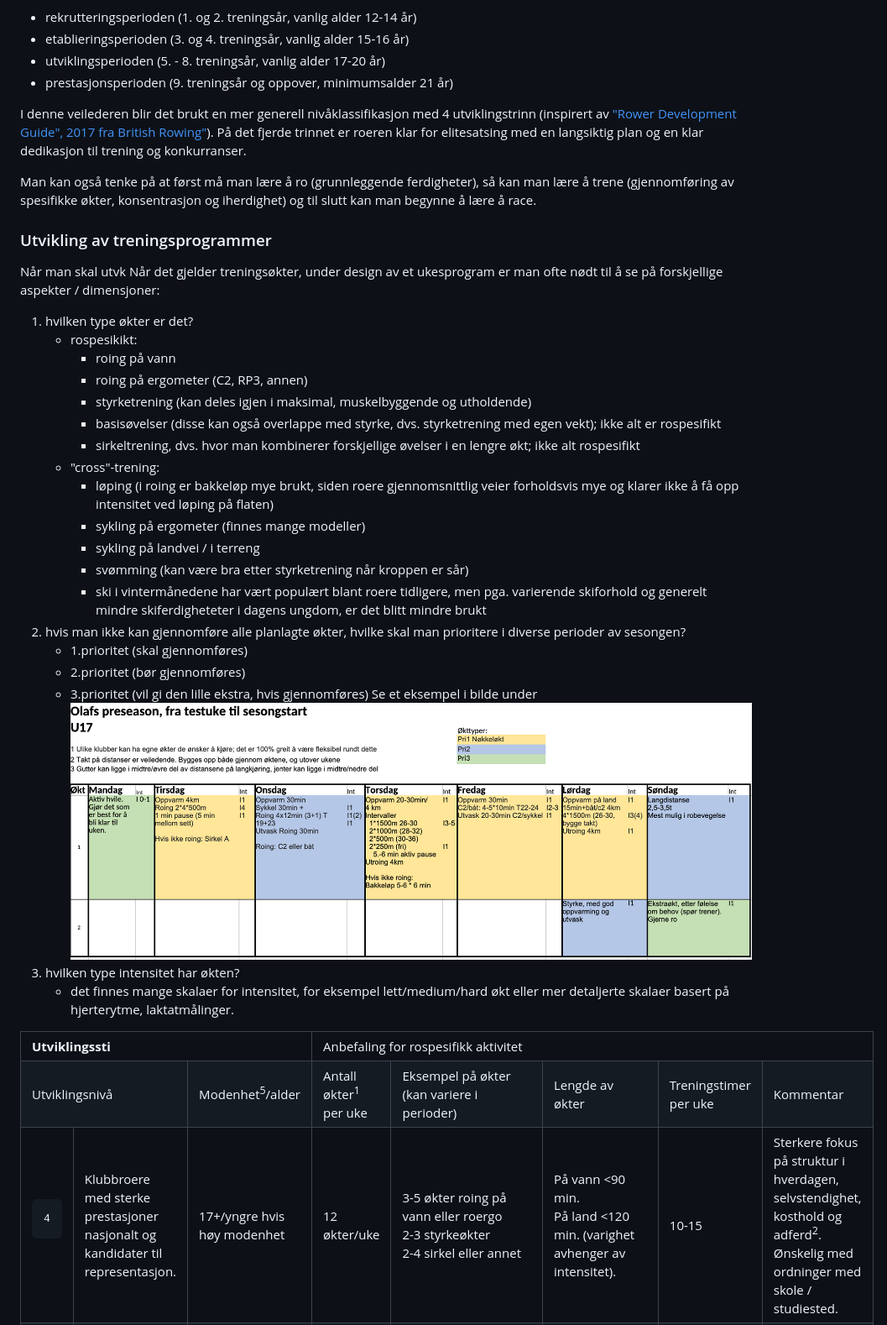
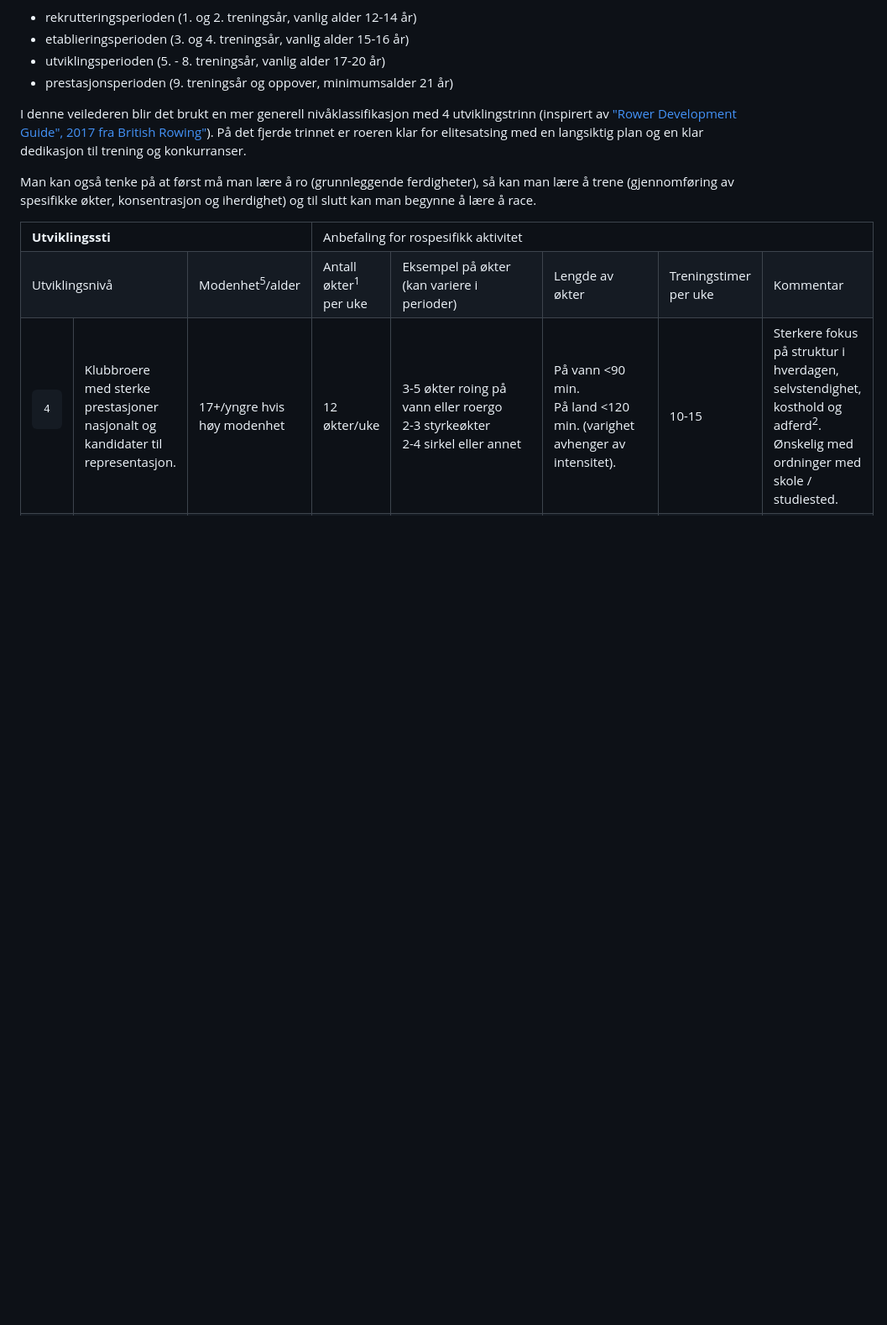
Before and after one commit to digitnow/rodata, a Markdown page: README.md, the part around one of its changes. Shown at 84% size. Rendered like a GitHub page; blank space fills up the shorter version.

```diff
--- a/README.md
+++ b/README.md
@@ -25,31 +25,6 @@ I norsk roing har det vært brukt fire hovedtrinn i trappene (se "Utvikling av f
 I denne veilederen blir det brukt en mer generell nivåklassifikasjon med 4 utviklingstrinn (inspirert av ["Rower Development Guide", 2017 fra British Rowing"](https://www.britishrowing.org/knowledge/rower-development/rower-development-guide/)). På det fjerde trinnet er roeren klar for elitesatsing med en langsiktig plan og en klar dedikasjon til trening og konkurranser.
 
 Man kan også tenke på at først må man lære å ro (grunnleggende ferdigheter), så kan man lære å trene (gjennomføring av spesifikke økter, konsentrasjon og iherdighet) og til slutt kan man begynne å lære å race.
-
-### Utvikling av treningsprogrammer
-Når man skal utvk
-Når det gjelder treningsøkter, under design av et ukesprogram er man ofte nødt til å se på forskjellige aspekter / dimensjoner:
-1. hvilken type økter er det?
-   * rospesikikt:
-       * roing på vann
-       * roing på ergometer (C2, RP3, annen)
-       * styrketrening (kan deles igjen i maksimal, muskelbyggende og utholdende)
-       * basisøvelser (disse kan også overlappe med styrke, dvs. styrketrening med egen vekt); ikke alt er rospesifikt
-       * sirkeltrening, dvs. hvor man kombinerer forskjellige øvelser i en lengre økt; ikke alt rospesifikt
-   * "cross"-trening:
-       * løping (i roing er bakkeløp mye brukt, siden roere gjennomsnittlig veier forholdsvis mye og klarer ikke å få opp intensitet ved løping på flaten)
-       * sykling på ergometer (finnes mange modeller)
-       * sykling på landvei / i terreng
-       * svømming (kan være bra etter styrketrening når kroppen er sår)
-       * ski i vintermånedene har vært populært blant roere tidligere, men pga. varierende skiforhold og generelt mindre skiferdigheteter i dagens ungdom, er det blitt mindre brukt
-2. hvis man ikke kan gjennomføre alle planlagte økter, hvilke skal man prioritere i diverse perioder av sesongen?
-   * 1.prioritet (skal gjennomføres)
-   * 2.prioritet (bør gjennomføres)
-   * 3.prioritet (vil gi den lille ekstra, hvis gjennomføres) Se et eksempel i bilde under ![OT Preseason U17](https://github.com/digitnow/rodata/blob/main/docs/images/olafs-preseason-U17.png?raw=true)
-3. hvilken type intensitet har økten?
-   * det finnes mange skalaer for intensitet, for eksempel lett/medium/hard økt eller mer detaljerte skalaer basert på hjerterytme, laktatmålinger.
-
-
 
 <table>
   <tr>
```
Also changed, not shown: other parts of README.md (+30 -0 lines).
